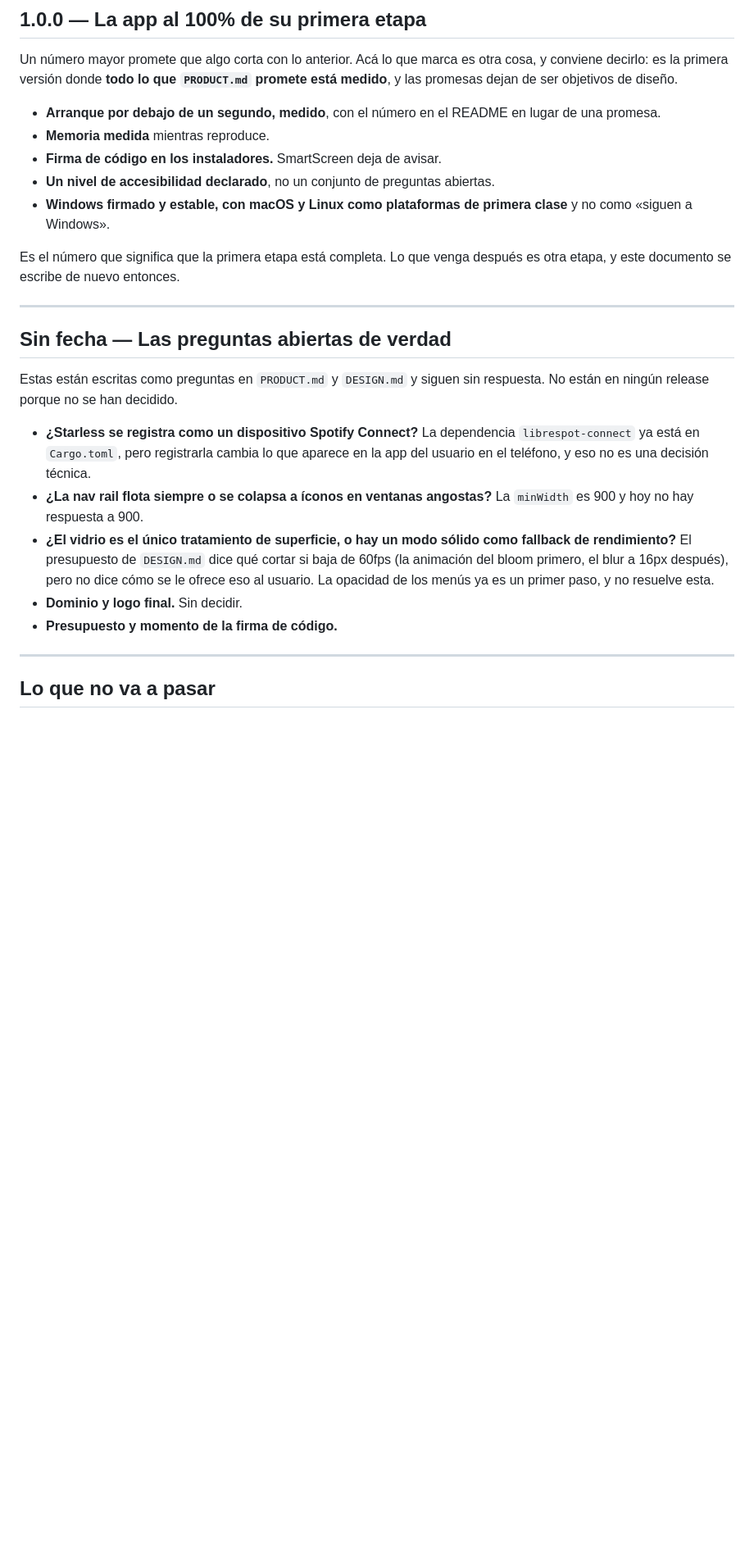
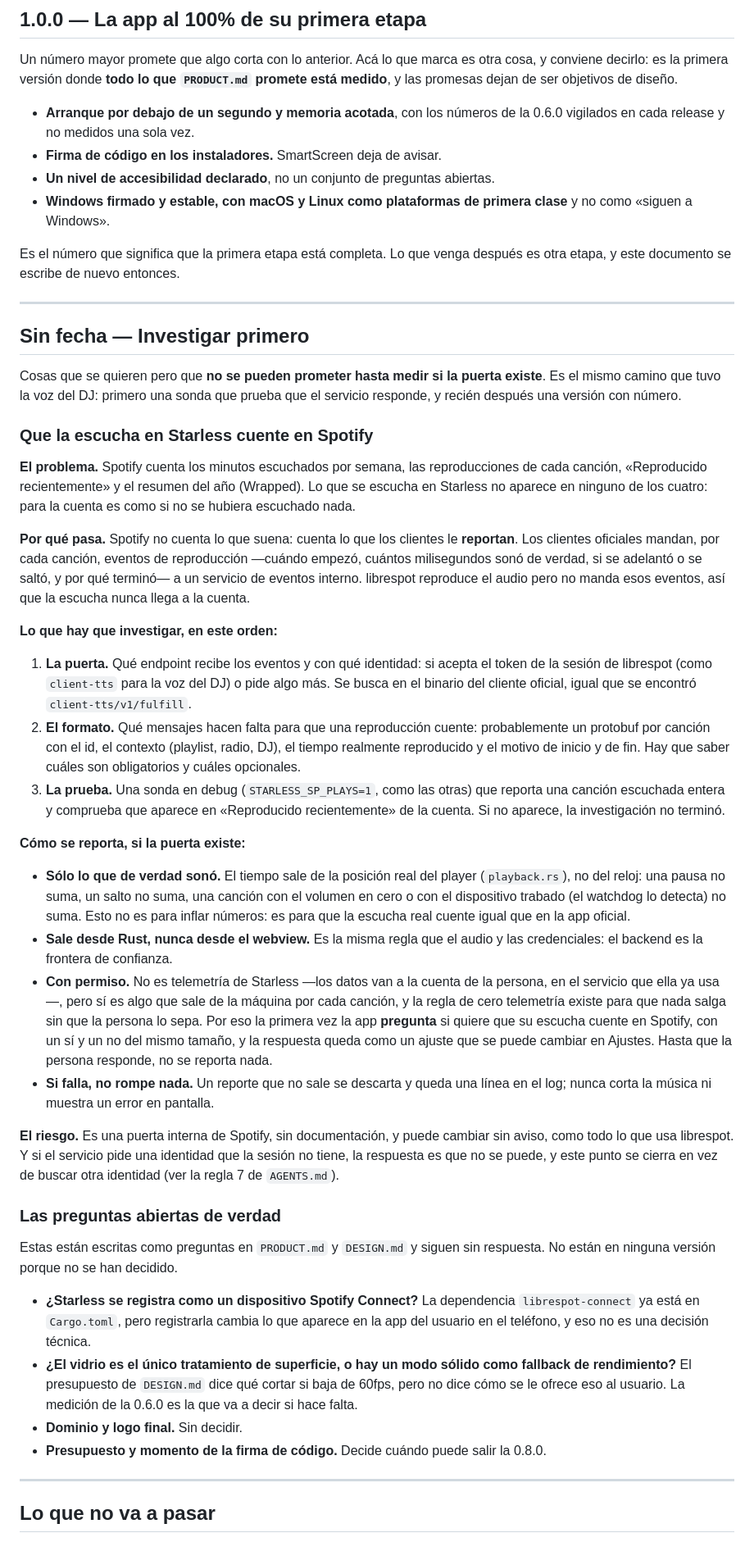
Before and after one commit to baironvillar/Starless, a Markdown page: ROADMAP.md, the part around one of its changes. Shown at 82% size. Rendered like a GitHub page; blank space fills up the shorter version.

```diff
--- a/ROADMAP.md
+++ b/ROADMAP.md
@@ -122,9 +137,8 @@ Un número mayor promete que algo corta con lo anterior. Acá lo que marca es ot
 cosa, y conviene decirlo: es la primera versión donde **todo lo que `PRODUCT.md`
 promete está medido**, y las promesas dejan de ser objetivos de diseño.
 
-- **Arranque por debajo de un segundo, medido**, con el número en el README en
-  lugar de una promesa.
-- **Memoria medida** mientras reproduce.
+- **Arranque por debajo de un segundo y memoria acotada**, con los números de la
+  0.6.0 vigilados en cada release y no medidos una sola vez.
 - **Firma de código en los instaladores.** SmartScreen deja de avisar.
 - **Un nivel de accesibilidad declarado**, no un conjunto de preguntas abiertas.
 - **Windows firmado y estable, con macOS y Linux como plataformas de primera
@@ -135,23 +149,78 @@ después es otra etapa, y este documento se escribe de nuevo entonces.
 
 ---
 
-## Sin fecha — Las preguntas abiertas de verdad
+## Sin fecha — Investigar primero
+
+Cosas que se quieren pero que **no se pueden prometer hasta medir si la puerta
+existe**. Es el mismo camino que tuvo la voz del DJ: primero una sonda que prueba
+que el servicio responde, y recién después una versión con número.
+
+### Que la escucha en Starless cuente en Spotify
+
+**El problema.** Spotify cuenta los minutos escuchados por semana, las
+reproducciones de cada canción, «Reproducido recientemente» y el resumen del año
+(Wrapped). Lo que se escucha en Starless no aparece en ninguno de los cuatro: para
+la cuenta es como si no se hubiera escuchado nada.
+
+**Por qué pasa.** Spotify no cuenta lo que suena: cuenta lo que los clientes le
+**reportan**. Los clientes oficiales mandan, por cada canción, eventos de
+reproducción —cuándo empezó, cuántos milisegundos sonó de verdad, si se adelantó o
+se saltó, y por qué terminó— a un servicio de eventos interno. librespot reproduce
+el audio pero no manda esos eventos, así que la escucha nunca llega a la cuenta.
+
+**Lo que hay que investigar, en este orden:**
+
+1. **La puerta.** Qué endpoint recibe los eventos y con qué identidad: si acepta
+   el token de la sesión de librespot (como `client-tts` para la voz del DJ) o
+   pide algo más. Se busca en el binario del cliente oficial, igual que se
+   encontró `client-tts/v1/fulfill`.
+2. **El formato.** Qué mensajes hacen falta para que una reproducción cuente:
+   probablemente un protobuf por canción con el id, el contexto (playlist, radio,
+   DJ), el tiempo realmente reproducido y el motivo de inicio y de fin. Hay que
+   saber cuáles son obligatorios y cuáles opcionales.
+3. **La prueba.** Una sonda en debug (`STARLESS_SP_PLAYS=1`, como las otras) que
+   reporta una canción escuchada entera y comprueba que aparece en «Reproducido
+   recientemente» de la cuenta. Si no aparece, la investigación no terminó.
+
+**Cómo se reporta, si la puerta existe:**
+
+- **Sólo lo que de verdad sonó.** El tiempo sale de la posición real del player
+  (`playback.rs`), no del reloj: una pausa no suma, un salto no suma, una canción
+  con el volumen en cero o con el dispositivo trabado (el watchdog lo detecta) no
+  suma. Esto no es para inflar números: es para que la escucha real cuente igual
+  que en la app oficial.
+- **Sale desde Rust, nunca desde el webview.** Es la misma regla que el audio y
+  las credenciales: el backend es la frontera de confianza.
+- **Con permiso.** No es telemetría de Starless —los datos van a la cuenta de la
+  persona, en el servicio que ella ya usa—, pero sí es algo que sale de la máquina
+  por cada canción, y la regla de cero telemetría existe para que nada salga sin
+  que la persona lo sepa. Por eso la primera vez la app **pregunta** si quiere que
+  su escucha cuente en Spotify, con un sí y un no del mismo tamaño, y la respuesta
+  queda como un ajuste que se puede cambiar en Ajustes. Hasta que la persona
+  responde, no se reporta nada.
+- **Si falla, no rompe nada.** Un reporte que no sale se descarta y queda una
+  línea en el log; nunca corta la música ni muestra un error en pantalla.
+
+**El riesgo.** Es una puerta interna de Spotify, sin documentación, y puede
+cambiar sin aviso, como todo lo que usa librespot. Y si el servicio pide una
+identidad que la sesión no tiene, la respuesta es que no se puede, y este punto
+se cierra en vez de buscar otra identidad (ver la regla 7 de `AGENTS.md`).
+
+### Las preguntas abiertas de verdad
 
 Estas están escritas como preguntas en `PRODUCT.md` y `DESIGN.md` y siguen sin
-respuesta. No están en ningún release porque no se han decidido.
+respuesta. No están en ninguna versión porque no se han decidido.
 
 - **¿Starless se registra como un dispositivo Spotify Connect?** La dependencia
   `librespot-connect` ya está en `Cargo.toml`, pero registrarla cambia lo que
   aparece en la app del usuario en el teléfono, y eso no es una decisión técnica.
-- **¿La nav rail flota siempre o se colapsa a íconos en ventanas angostas?** La
-  `minWidth` es 900 y hoy no hay respuesta a 900.
 - **¿El vidrio es el único tratamiento de superficie, o hay un modo sólido como
   fallback de rendimiento?** El presupuesto de `DESIGN.md` dice qué cortar si baja
-  de 60fps (la animación del bloom primero, el blur a 16px después), pero no dice
-  cómo se le ofrece eso al usuario. La opacidad de los menús ya es un primer
-  paso, y no resuelve esta.
+  de 60fps, pero no dice cómo se le ofrece eso al usuario. La medición de la 0.6.0
+  es la que va a decir si hace falta.
 - **Dominio y logo final.** Sin decidir.
-- **Presupuesto y momento de la firma de código.**
+- **Presupuesto y momento de la firma de código.** Decide cuándo puede salir la
+  0.8.0.
 
 ---
 
```
Also changed, not shown: other parts of ROADMAP.md (+73 -53 lines).
